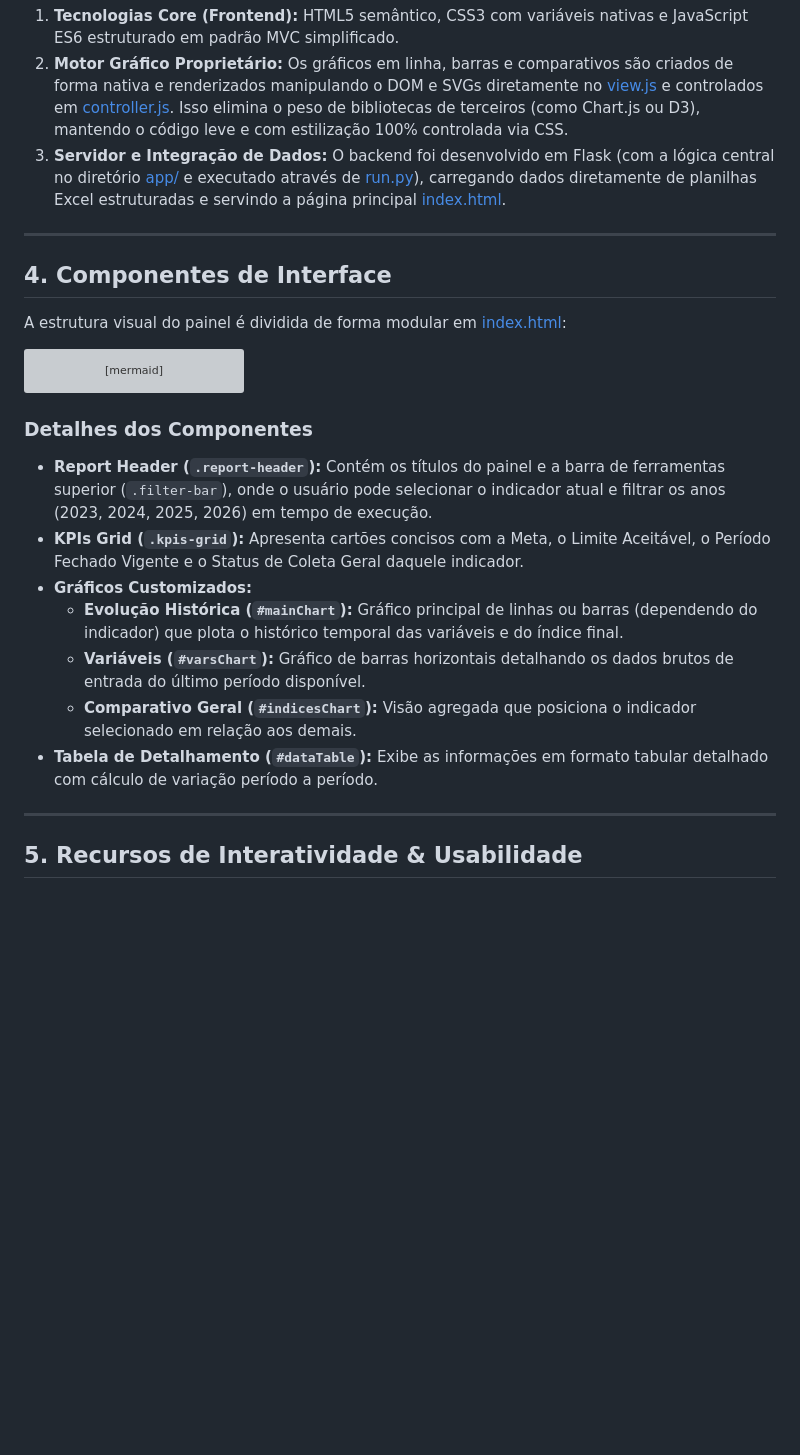
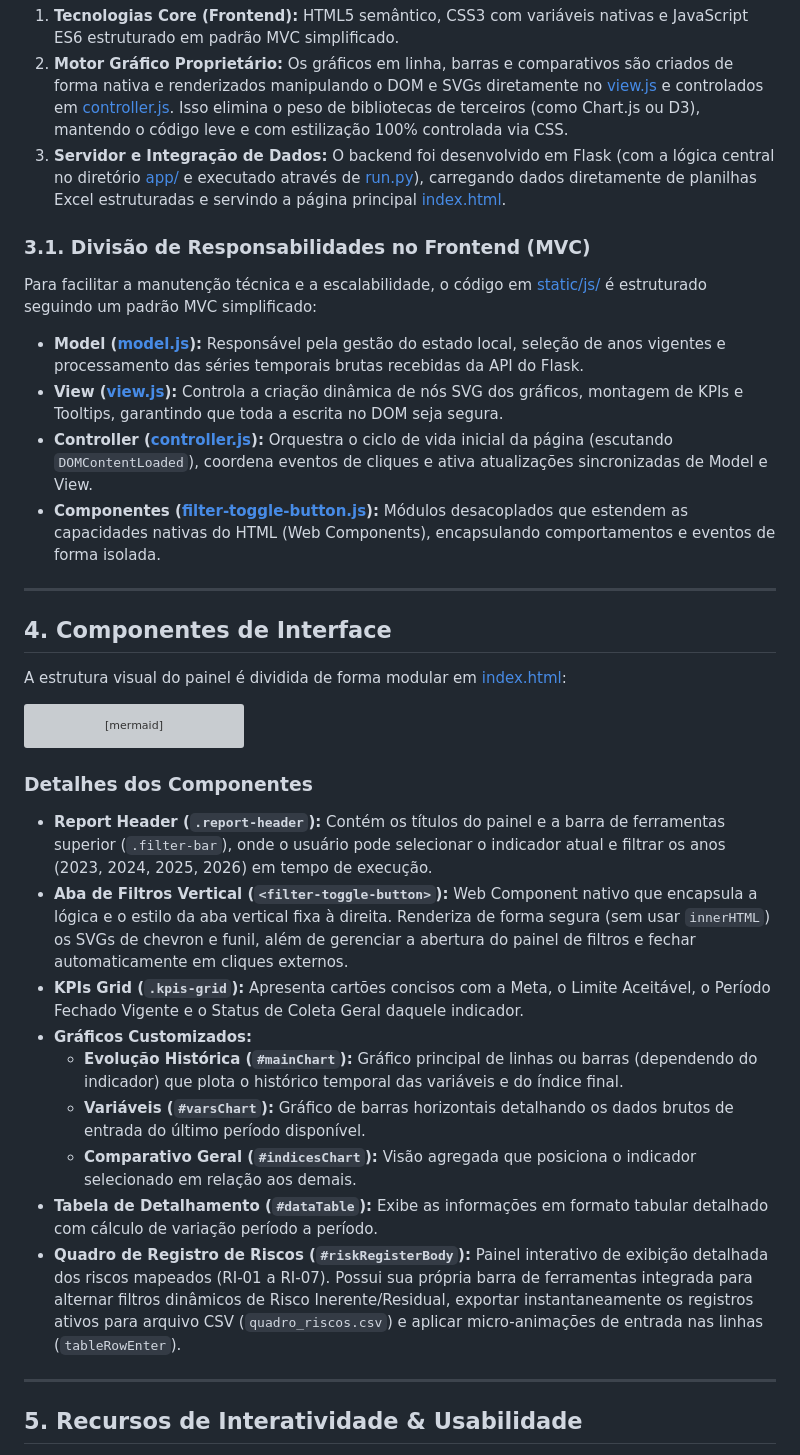
Before and after one commit to Semil-2006/dashboardc, a Markdown page: design.md, the part around one of its changes. Rendered like a GitHub page; blank space fills up the shorter version; grey boxes are pictures that could not be loaded.

```diff
--- a/design.md
+++ b/design.md
@@ -53,6 +53,14 @@ Para garantir portabilidade, facilidade de integração e máximo desempenho, ad
 2.  **Motor Gráfico Proprietário:** Os gráficos em linha, barras e comparativos são criados de forma nativa e renderizados manipulando o DOM e SVGs diretamente no [view.js](./static/js/view.js) e controlados em [controller.js](./static/js/controller.js). Isso elimina o peso de bibliotecas de terceiros (como Chart.js ou D3), mantendo o código leve e com estilização 100% controlada via CSS.
 3.  **Servidor e Integração de Dados:** O backend foi desenvolvido em Flask (com a lógica central no diretório [app/](./app/) e executado através de [run.py](./run.py)), carregando dados diretamente de planilhas Excel estruturadas e servindo a página principal [index.html](./templates/index.html).
 
+### 3.1. Divisão de Responsabilidades no Frontend (MVC)
+
+Para facilitar a manutenção técnica e a escalabilidade, o código em [static/js/](./static/js/) é estruturado seguindo um padrão MVC simplificado:
+*   **Model ([model.js](./static/js/model.js)):** Responsável pela gestão do estado local, seleção de anos vigentes e processamento das séries temporais brutas recebidas da API do Flask.
+*   **View ([view.js](./static/js/view.js)):** Controla a criação dinâmica de nós SVG dos gráficos, montagem de KPIs e Tooltips, garantindo que toda a escrita no DOM seja segura.
+*   **Controller ([controller.js](./static/js/controller.js)):** Orquestra o ciclo de vida inicial da página (escutando `DOMContentLoaded`), coordena eventos de cliques e ativa atualizações sincronizadas de Model e View.
+*   **Componentes ([filter-toggle-button.js](./static/js/components/filter-toggle-button.js)):** Módulos desacoplados que estendem as capacidades nativas do HTML (Web Components), encapsulando comportamentos e eventos de forma isolada.
+
 ---
 
 ## 4. Componentes de Interface
@@ -77,12 +85,14 @@ graph TD
 
 ### Detalhes dos Componentes
 *   **Report Header (`.report-header`):** Contém os títulos do painel e a barra de ferramentas superior (`.filter-bar`), onde o usuário pode selecionar o indicador atual e filtrar os anos (2023, 2024, 2025, 2026) em tempo de execução.
+*   **Aba de Filtros Vertical (`<filter-toggle-button>`):** Web Component nativo que encapsula a lógica e o estilo da aba vertical fixa à direita. Renderiza de forma segura (sem usar `innerHTML`) os SVGs de chevron e funil, além de gerenciar a abertura do painel de filtros e fechar automaticamente em cliques externos.
 *   **KPIs Grid (`.kpis-grid`):** Apresenta cartões concisos com a Meta, o Limite Aceitável, o Período Fechado Vigente e o Status de Coleta Geral daquele indicador.
 *   **Gráficos Customizados:**
     *   **Evolução Histórica (`#mainChart`):** Gráfico principal de linhas ou barras (dependendo do indicador) que plota o histórico temporal das variáveis e do índice final.
     *   **Variáveis (`#varsChart`):** Gráfico de barras horizontais detalhando os dados brutos de entrada do último período disponível.
     *   **Comparativo Geral (`#indicesChart`):** Visão agregada que posiciona o indicador selecionado em relação aos demais.
 *   **Tabela de Detalhamento (`#dataTable`):** Exibe as informações em formato tabular detalhado com cálculo de variação período a período.
+*   **Quadro de Registro de Riscos (`#riskRegisterBody`):** Painel interativo de exibição detalhada dos riscos mapeados (RI-01 a RI-07). Possui sua própria barra de ferramentas integrada para alternar filtros dinâmicos de Risco Inerente/Residual, exportar instantaneamente os registros ativos para arquivo CSV (`quadro_riscos.csv`) e aplicar micro-animações de entrada nas linhas (`tableRowEnter`).
 
 ---
 
```
Also changed, not shown: other parts of design.md (+25 -0 lines).
